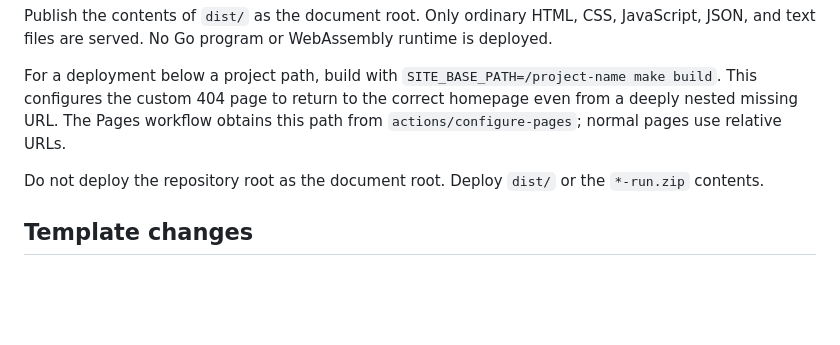
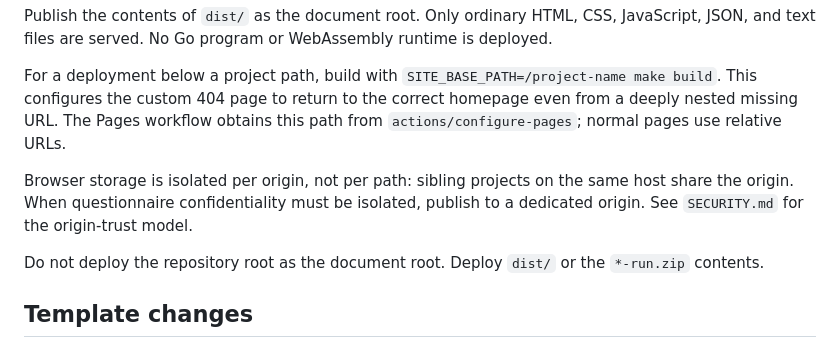
Before and after one commit to Runyth/runyth-born, a Markdown page: OPERATIONS.md, the part around the change. Drawn GitHub-style; blank space fills up the shorter version.

```diff
--- a/OPERATIONS.md
+++ b/OPERATIONS.md
@@ -47,6 +47,8 @@ Publish the contents of `dist/` as the document root. Only ordinary HTML, CSS, J
 
 For a deployment below a project path, build with `SITE_BASE_PATH=/project-name make build`. This configures the custom 404 page to return to the correct homepage even from a deeply nested missing URL. The Pages workflow obtains this path from `actions/configure-pages`; normal pages use relative URLs.
 
+Browser storage is isolated per origin, not per path: sibling projects on the same host share the origin. When questionnaire confidentiality must be isolated, publish to a dedicated origin. See `SECURITY.md` for the origin-trust model.
+
 Do not deploy the repository root as the document root. Deploy `dist/` or the `*-run.zip` contents.
 
 ## Template changes
```
Also changed, not shown: README.md (+1 -0 lines), SECURITY.md (+18 -2 lines).
